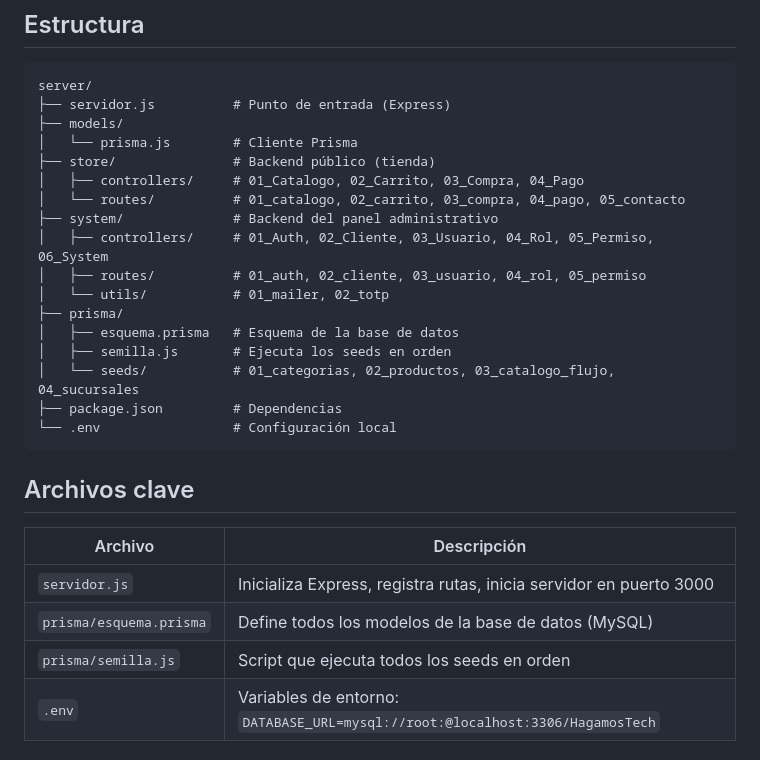
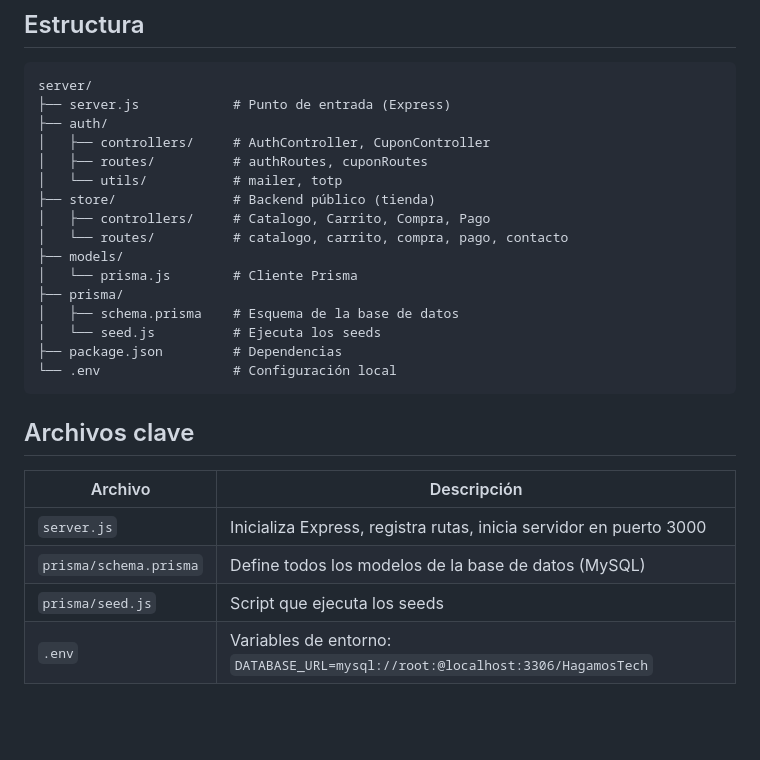
Before and after one commit to Luiss2080/HagamosTech, a Markdown page: server/README.md, the part around the change. Rendered like a GitHub page; blank space fills up the shorter version.

Commit message:
refactor: update backend structure in documentation and add detailed README for server directory

````diff
--- a/server/README.md
+++ b/server/README.md
@@ -8,20 +8,19 @@ Backend API construido con **Node.js + Express + Prisma ORM**.
 
 ```
 server/
-├── servidor.js          # Punto de entrada (Express)
+├── server.js            # Punto de entrada (Express)
+├── auth/
+│   ├── controllers/     # AuthController, CuponController
+│   ├── routes/          # authRoutes, cuponRoutes
+│   └── utils/           # mailer, totp
+├── store/               # Backend público (tienda)
+│   ├── controllers/     # Catalogo, Carrito, Compra, Pago
+│   └── routes/          # catalogo, carrito, compra, pago, contacto
 ├── models/
 │   └── prisma.js        # Cliente Prisma
-├── store/               # Backend público (tienda)
-│   ├── controllers/     # 01_Catalogo, 02_Carrito, 03_Compra, 04_Pago
-│   └── routes/          # 01_catalogo, 02_carrito, 03_compra, 04_pago, 05_contacto
-├── system/              # Backend del panel administrativo
-│   ├── controllers/     # 01_Auth, 02_Cliente, 03_Usuario, 04_Rol, 05_Permiso, 06_System
-│   ├── routes/          # 01_auth, 02_cliente, 03_usuario, 04_rol, 05_permiso
-│   └── utils/           # 01_mailer, 02_totp
 ├── prisma/
-│   ├── esquema.prisma   # Esquema de la base de datos
-│   ├── semilla.js       # Ejecuta los seeds en orden
-│   └── seeds/           # 01_categorias, 02_productos, 03_catalogo_flujo, 04_sucursales
+│   ├── schema.prisma    # Esquema de la base de datos
+│   └── seed.js          # Ejecuta los seeds
 ├── package.json         # Dependencias
 └── .env                 # Configuración local
 ```
@@ -30,9 +29,9 @@ server/
 
 | Archivo | Descripción |
 |---------|-------------|
-| `servidor.js` | Inicializa Express, registra rutas, inicia servidor en puerto 3000 |
-| `prisma/esquema.prisma` | Define todos los modelos de la base de datos (MySQL) |
-| `prisma/semilla.js` | Script que ejecuta todos los seeds en orden |
+| `server.js` | Inicializa Express, registra rutas, inicia servidor en puerto 3000 |
+| `prisma/schema.prisma` | Define todos los modelos de la base de datos (MySQL) |
+| `prisma/seed.js` | Script que ejecuta los seeds |
 | `.env` | Variables de entorno: `DATABASE_URL=mysql://root:@localhost:3306/HagamosTech` |
 
 ## API Endpoints
````
Also changed, not shown: README.md (+4 -3 lines).
